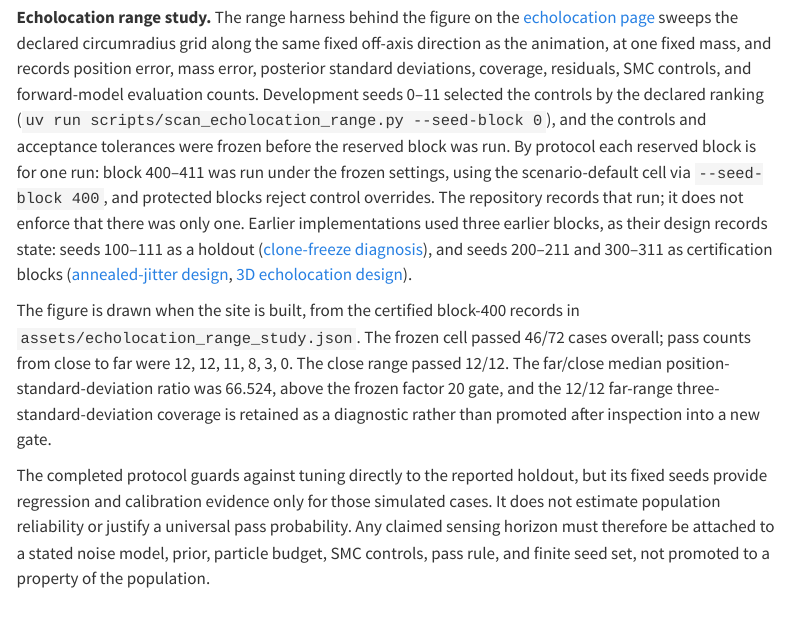
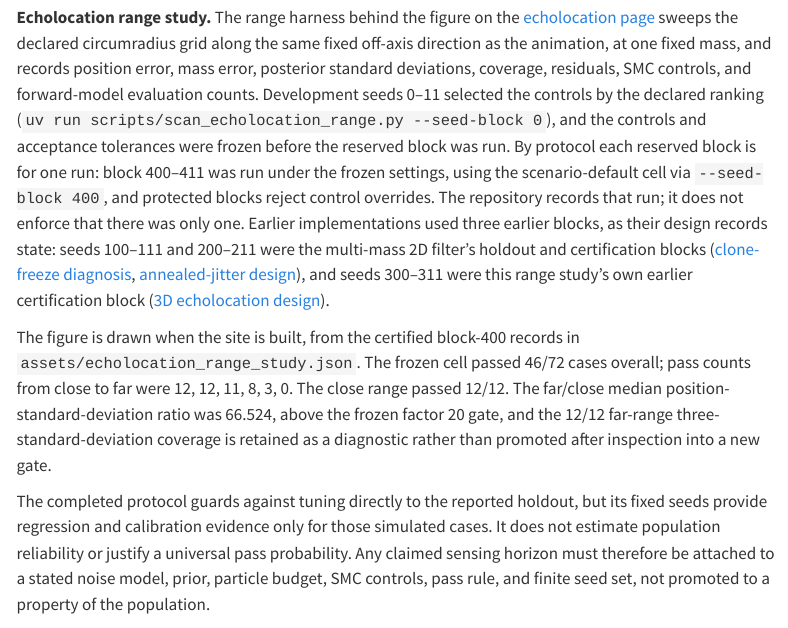
Before and after one commit to jbwhit/clocks, a Quarto document (site/reproduce/reproducibility.qmd): the page in a window 1100 px wide, from 1860 px down. Rendered offline with R 4.5, knitr and Pandoc in place of Quarto, with nearby package versions; menus at the side of the page are left out.

Commit message:
Name the study each earlier seed block served, and pin the whole disclosure
The disclosure sat in the echolocation range-study paragraph and listed
seeds 100-111, 200-211 and 300-311 together, so a reader could take all
three as earlier range-study runs. Per the design records, 100-111 and
200-211 were the multi-mass 2D filter's holdout and certification blocks
(clone-freeze diagnosis, annealed-jitter design; the 3D echolocation
spec calls this the multi-mass-2D convention), and 300-311 was the
echolocation range study's own earlier certification block. The sentence
now says so, with the same three links.

The disclosure test now pins the whole sentence, links included, so a
change to the 200-211 or 300-311 clause fails it, not only the opening.

Site rendered locally with quarto 1.9.32 (the runner uses 1.11.9); both
site checks pass.

Co-Authored-By: Claude Opus 5.5 <noreply@anthropic.com>
Claude-Session: https://claude.ai/code/session_01QbBqWRjYqjXJDa8XcFzhPi

```diff
--- a/site/reproduce/reproducibility.qmd
+++ b/site/reproduce/reproducibility.qmd
@@ -114,11 +114,12 @@
 `--seed-block 400`, and protected blocks reject control overrides. The
 repository records that run; it does not enforce that there was only one.
 Earlier implementations used three earlier blocks, as their design records
-state: seeds 100–111 as a holdout
-([clone-freeze diagnosis](https://github.com/jbwhit/clocks/blob/main/docs/superpowers/specs/2026-07-03-clone-freeze-diagnosis.md)),
-and seeds 200–211 and 300–311 as certification blocks
-([annealed-jitter design](https://github.com/jbwhit/clocks/blob/main/docs/superpowers/specs/2026-07-02-annealed-jitter-design.md),
-[3D echolocation design](https://github.com/jbwhit/clocks/blob/main/docs/superpowers/specs/2026-07-19-3d-echolocation-design.md)).
+state: seeds 100–111 and 200–211 were the multi-mass 2D filter's holdout and
+certification blocks
+([clone-freeze diagnosis](https://github.com/jbwhit/clocks/blob/main/docs/superpowers/specs/2026-07-03-clone-freeze-diagnosis.md),
+[annealed-jitter design](https://github.com/jbwhit/clocks/blob/main/docs/superpowers/specs/2026-07-02-annealed-jitter-design.md)),
+and seeds 300–311 were this range study's own earlier certification block
+([3D echolocation design](https://github.com/jbwhit/clocks/blob/main/docs/superpowers/specs/2026-07-19-3d-echolocation-design.md)).
 
 The figure is drawn when the site is built, from the certified block-400
 records in `assets/echolocation_range_study.json`. The frozen cell passed 46/72
```
Also changed, not shown: 1 other file.
